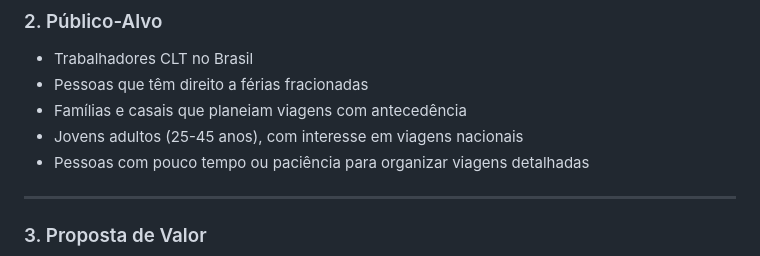
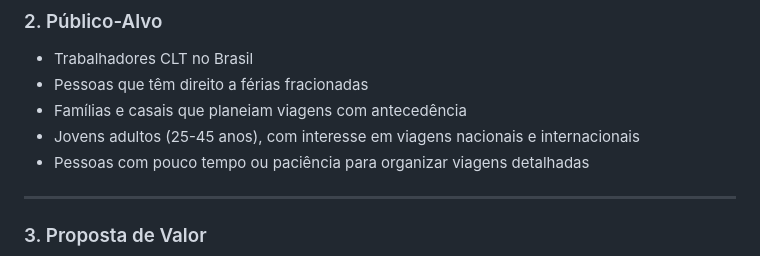
Before and after one commit to mauro-gomes-barletta/feriasplus, a Markdown page: README.md, the part around the change. GitHub-like rendering.

```diff
--- a/README.md
+++ b/README.md
@@ -11,7 +11,7 @@ O FériasPlus é um aplicativo pensado para brasileiros que desejam otimizar o p
 - Trabalhadores CLT no Brasil
 - Pessoas que têm direito a férias fracionadas
 - Famílias e casais que planeiam viagens com antecedência
-- Jovens adultos (25-45 anos), com interesse em viagens nacionais
+- Jovens adultos (25-45 anos), com interesse em viagens nacionais e internacionais
 - Pessoas com pouco tempo ou paciência para organizar viagens detalhadas
 
 ---
```
